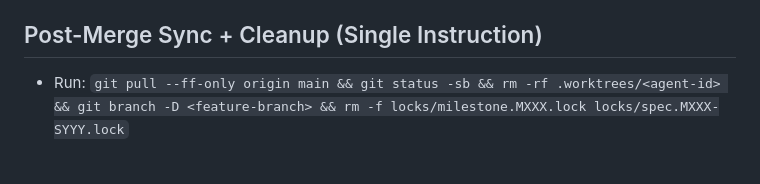
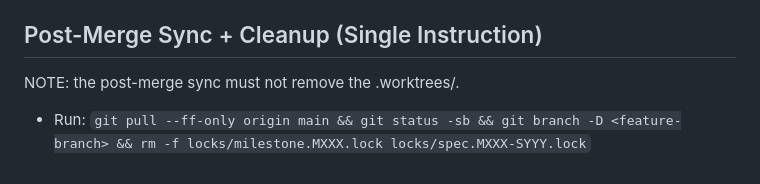
Before and after one commit to haroldcampbell/zummy-crush, a Markdown page: docs/multi-agent-strategy.md, the part around one of its changes. Drawn GitHub-style.

Commit message:
docs: clarify post-merge cleanup to keep worktrees

```diff
--- a/docs/multi-agent-strategy.md
+++ b/docs/multi-agent-strategy.md
@@ -136,4 +137,6 @@ Before work begins, confirm:
 
 ## Post-Merge Sync + Cleanup (Single Instruction)
 
-- Run: `git pull --ff-only origin main && git status -sb && rm -rf .worktrees/<agent-id> && git branch -D <feature-branch> && rm -f locks/milestone.MXXX.lock locks/spec.MXXX-SYYY.lock`
+NOTE: the post-merge sync must not remove the .worktrees/<agent-id>.
+
+- Run: `git pull --ff-only origin main && git status -sb && git branch -D <feature-branch> && rm -f locks/milestone.MXXX.lock locks/spec.MXXX-SYYY.lock`
```
Also changed, not shown: other parts of docs/multi-agent-strategy.md (+1 -0 lines).
